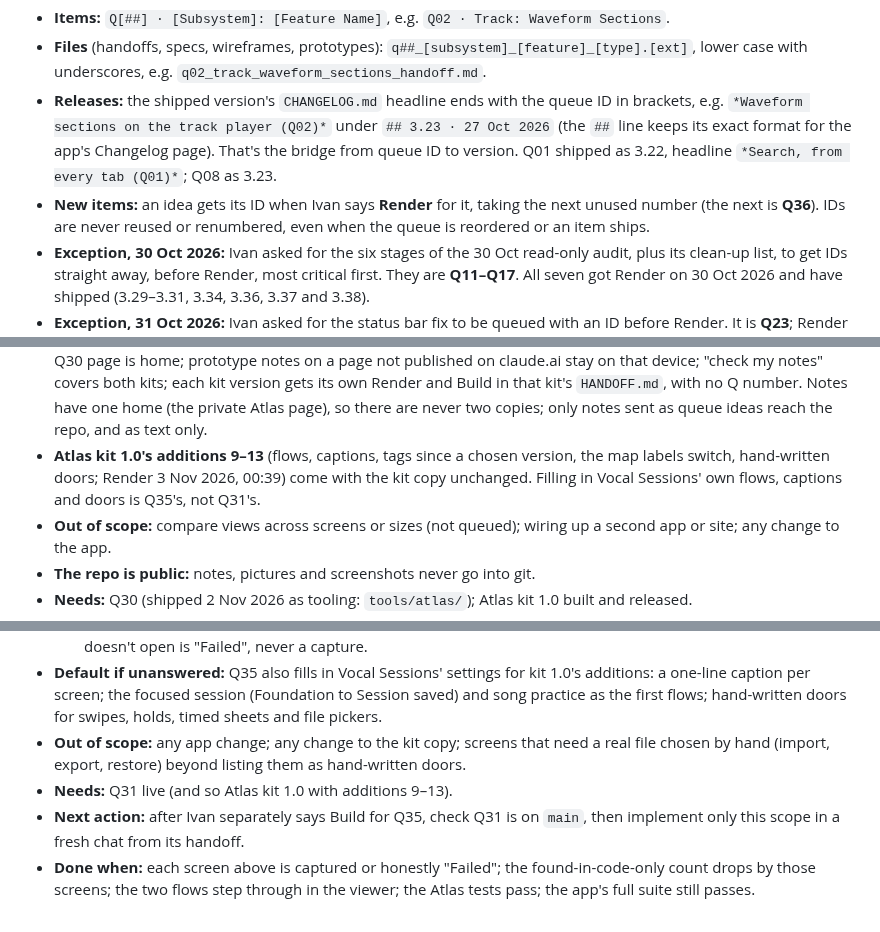
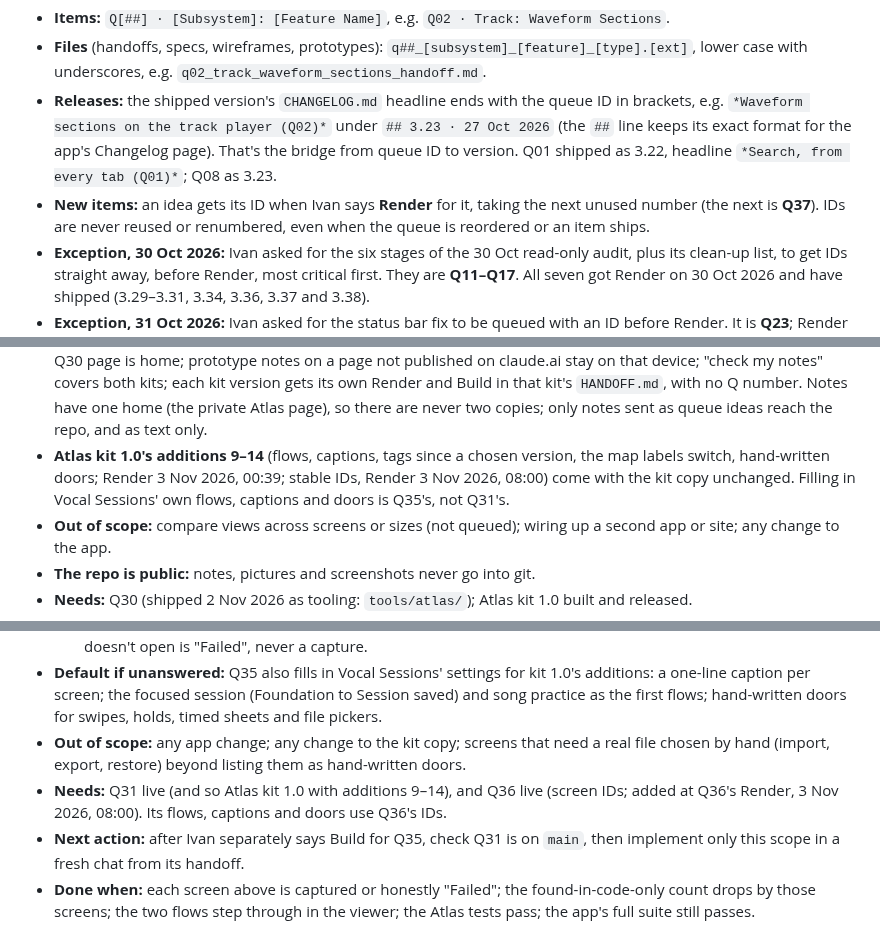
Before and after one commit to imperialfox/Vocal-Sessions, a Markdown page: RENDER_QUEUE.md, 3 parts joined by grey strips. Rendered like a GitHub page.

```diff
--- a/RENDER_QUEUE.md
+++ b/RENDER_QUEUE.md
@@ -16,7 +16,7 @@ Every queued item has a queue ID and a standard name, used in the queue, in hand
 - **Items:** `Q[##] · [Subsystem]: [Feature Name]`, e.g. `Q02 · Track: Waveform Sections`.
 - **Files** (handoffs, specs, wireframes, prototypes): `q##_[subsystem]_[feature]_[type].[ext]`, lower case with underscores, e.g. `q02_track_waveform_sections_handoff.md`.
 - **Releases:** the shipped version's `CHANGELOG.md` headline ends with the queue ID in brackets, e.g. `*Waveform sections on the track player (Q02)*` under `## 3.23 · 27 Oct 2026` (the `##` line keeps its exact format for the app's Changelog page). That's the bridge from queue ID to version. Q01 shipped as 3.22, headline `*Search, from every tab (Q01)*`; Q08 as 3.23.
-- **New items:** an idea gets its ID when Ivan says **Render** for it, taking the next unused number (the next is **Q36**). IDs are never reused or renumbered, even when the queue is reordered or an item ships.
+- **New items:** an idea gets its ID when Ivan says **Render** for it, taking the next unused number (the next is **Q37**). IDs are never reused or renumbered, even when the queue is reordered or an item ships.
 - **Exception, 30 Oct 2026:** Ivan asked for the six stages of the 30 Oct read-only audit, plus its clean-up list, to get IDs straight away, before Render, most critical first. They are **Q11–Q17**. All seven got Render on 30 Oct 2026 and have shipped (3.29–3.31, 3.34, 3.36, 3.37 and 3.38).
 - **Exception, 31 Oct 2026:** Ivan asked for the status bar fix to be queued with an ID before Render. It is **Q23**; Render and Build followed the same evening (shipped in 3.33).
 
@@ -106,7 +107,7 @@ Gives the Vocal Sessions Atlas the map, notes Claude can read, export, and what
   - **"Check my notes"** in a Claude chat reads the Atlas page's notes and the notes of the prototypes it lists, in one format ("check my Atlas notes" still works).
   - Tests.
 - **Agreed (defaults taken at Render):** the kit lives in its own public repo, MIT; a pinned copy, not a submodule; the Q30 page is home; prototype notes on a page not published on claude.ai stay on that device; "check my notes" covers both kits; each kit version gets its own Render and Build in that kit's `HANDOFF.md`, with no Q number. Notes have one home (the private Atlas page), so there are never two copies; only notes sent as queue ideas reach the repo, and as text only.
-- **Atlas kit 1.0's additions 9–13** (flows, captions, tags since a chosen version, the map labels switch, hand-written doors; Render 3 Nov 2026, 00:39) come with the kit copy unchanged. Filling in Vocal Sessions' own flows, captions and doors is Q35's, not Q31's.
+- **Atlas kit 1.0's additions 9–14** (flows, captions, tags since a chosen version, the map labels switch, hand-written doors; Render 3 Nov 2026, 00:39; stable IDs, Render 3 Nov 2026, 08:00) come with the kit copy unchanged. Filling in Vocal Sessions' own flows, captions and doors is Q35's, not Q31's.
 - **Out of scope:** compare views across screens or sizes (not queued); wiring up a second app or site; any change to the app.
 - **The repo is public:** notes, pictures and screenshots never go into git.
 - **Needs:** Q30 (shipped 2 Nov 2026 as tooling: `tools/atlas/`); Atlas kit 1.0 built and released.
@@ -129,7 +153,7 @@ Vocal Sessions' Atlas settings only (`tools/atlas/`, outside the kit copy). Tool
   - Each still opens through its real buttons from its starting state, with a full reset before every tap; a state that doesn't open is "Failed", never a capture.
 - **Default if unanswered:** Q35 also fills in Vocal Sessions' settings for kit 1.0's additions: a one-line caption per screen; the focused session (Foundation to Session saved) and song practice as the first flows; hand-written doors for swipes, holds, timed sheets and file pickers.
 - **Out of scope:** any app change; any change to the kit copy; screens that need a real file chosen by hand (import, export, restore) beyond listing them as hand-written doors.
-- **Needs:** Q31 live (and so Atlas kit 1.0 with additions 9–13).
+- **Needs:** Q31 live (and so Atlas kit 1.0 with additions 9–14), and Q36 live (screen IDs; added at Q36's Render, 3 Nov 2026, 08:00). Its flows, captions and doors use Q36's IDs.
 - **Next action:** after Ivan separately says Build for Q35, check Q31 is on `main`, then implement only this scope in a fresh chat from its handoff.
 - **Done when:** each screen above is captured or honestly "Failed"; the found-in-code-only count drops by those screens; the two flows step through in the viewer; the Atlas tests pass; the app's full suite still passes.
 
```
Also changed, not shown: other parts of RENDER_QUEUE.md (+25 -1 lines).
